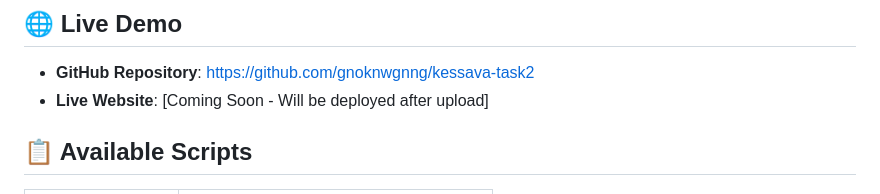
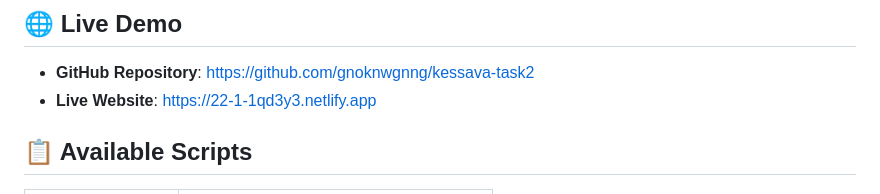
Before and after one commit to gnoknwgnng/kessava-task2, a Markdown page: README.md, the part around the change. GitHub-like rendering.

Commit message:
Add comprehensive Task 1 vs Task 2 comparison guides and update live URL

```diff
--- a/README.md
+++ b/README.md
@@ -77,7 +77,7 @@ This project recreates the Bootstrap 5 UI from Task 1 using modern web developme
 ## 🌐 Live Demo
 
 - **GitHub Repository**: [https://github.com/gnoknwgnng/kessava-task2](https://github.com/gnoknwgnng/kessava-task2)
-- **Live Website**: [Coming Soon - Will be deployed after upload]
+- **Live Website**: [https://22-1-1qd3y3.netlify.app](https://22-1-1qd3y3.netlify.app)
 
 ## 📋 Available Scripts
 
```
Also changed, not shown: HOW_TO_SHOW_DIFFERENCES.md (added, +184 -0 lines), TASK_COMPARISON.md (added, +217 -0 lines).
